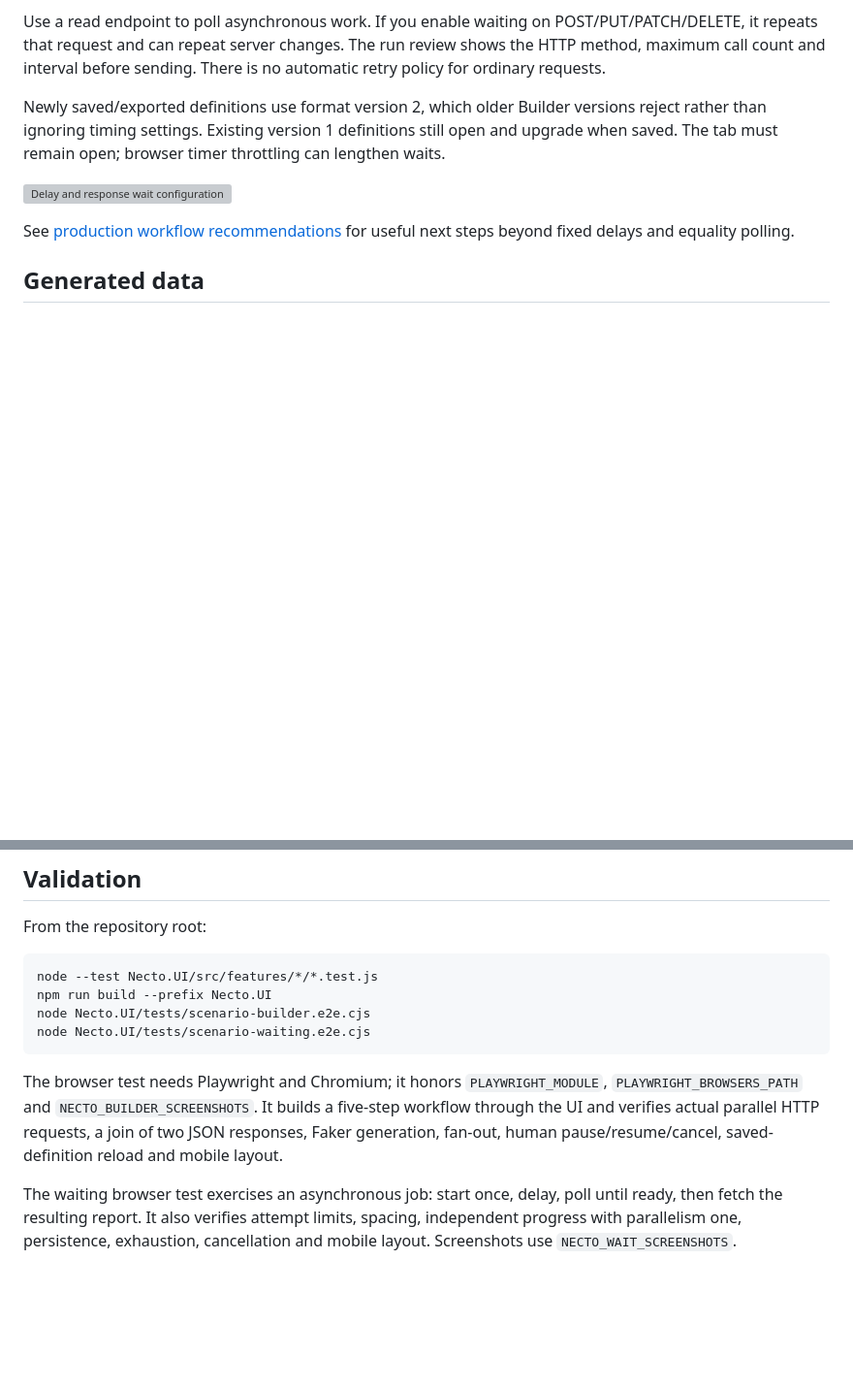
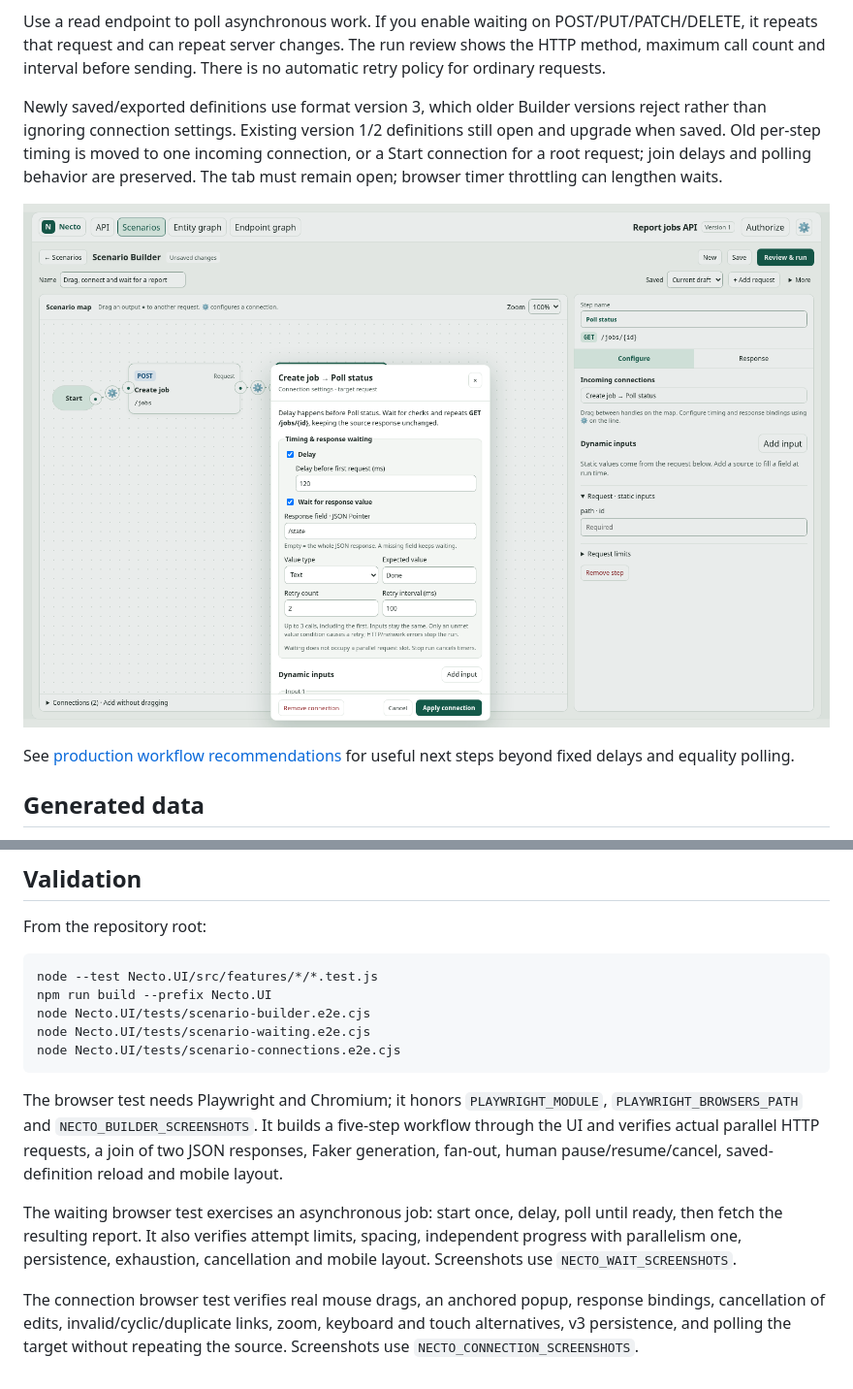
Before and after one commit to nilphilus/necto, a Markdown page: docs/scenario-builder/README.md, 2 parts joined by grey strips. Shown at 97% size. Rendered like a GitHub page; pictures changed too: docs/scenario-builder/images/connection-popup.png (added); blank space fills up the shorter version; grey boxes are pictures that could not be loaded.

````diff
--- a/docs/scenario-builder/README.md
+++ b/docs/scenario-builder/README.md
@@ -62,9 +68,9 @@ Inputs, generated values and human answers are prepared once and reused across p
 
 Use a read endpoint to poll asynchronous work. If you enable waiting on POST/PUT/PATCH/DELETE, it repeats that request and can repeat server changes. The run review shows the HTTP method, maximum call count and interval before sending. There is no automatic retry policy for ordinary requests.
 
-Newly saved/exported definitions use format version 2, which older Builder versions reject rather than ignoring timing settings. Existing version 1 definitions still open and upgrade when saved. The tab must remain open; browser timer throttling can lengthen waits.
+Newly saved/exported definitions use format version 3, which older Builder versions reject rather than ignoring connection settings. Existing version 1/2 definitions still open and upgrade when saved. Old per-step timing is moved to one incoming connection, or a Start connection for a root request; join delays and polling behavior are preserved. The tab must remain open; browser timer throttling can lengthen waits.
 
-![Delay and response wait configuration](images/wait-controls.png)
+![Delay, response waiting and bindings in a popup beside the connection](images/connection-popup.png)
 
 See [production workflow recommendations](production-workflows.md) for useful next steps beyond fixed delays and equality polling.
 
@@ -95,8 +101,11 @@ node --test Necto.UI/src/features/*/*.test.js
 npm run build --prefix Necto.UI
 node Necto.UI/tests/scenario-builder.e2e.cjs
 node Necto.UI/tests/scenario-waiting.e2e.cjs
+node Necto.UI/tests/scenario-connections.e2e.cjs
 ```
 
 The browser test needs Playwright and Chromium; it honors `PLAYWRIGHT_MODULE`, `PLAYWRIGHT_BROWSERS_PATH` and `NECTO_BUILDER_SCREENSHOTS`. It builds a five-step workflow through the UI and verifies actual parallel HTTP requests, a join of two JSON responses, Faker generation, fan-out, human pause/resume/cancel, saved-definition reload and mobile layout.
 
 The waiting browser test exercises an asynchronous job: start once, delay, poll until ready, then fetch the resulting report. It also verifies attempt limits, spacing, independent progress with parallelism one, persistence, exhaustion, cancellation and mobile layout. Screenshots use `NECTO_WAIT_SCREENSHOTS`.
+
+The connection browser test verifies real mouse drags, an anchored popup, response bindings, cancellation of edits, invalid/cyclic/duplicate links, zoom, keyboard and touch alternatives, v3 persistence, and polling the target without repeating the source. Screenshots use `NECTO_CONNECTION_SCREENSHOTS`.
````
Also changed, not shown: other parts of docs/scenario-builder/README.md (+14 -8 lines), docs/scenario-builder/production-workflows.md (+1 -1 lines), docs/scenario-builder/images/connection-map.png (added), 13 other files.
